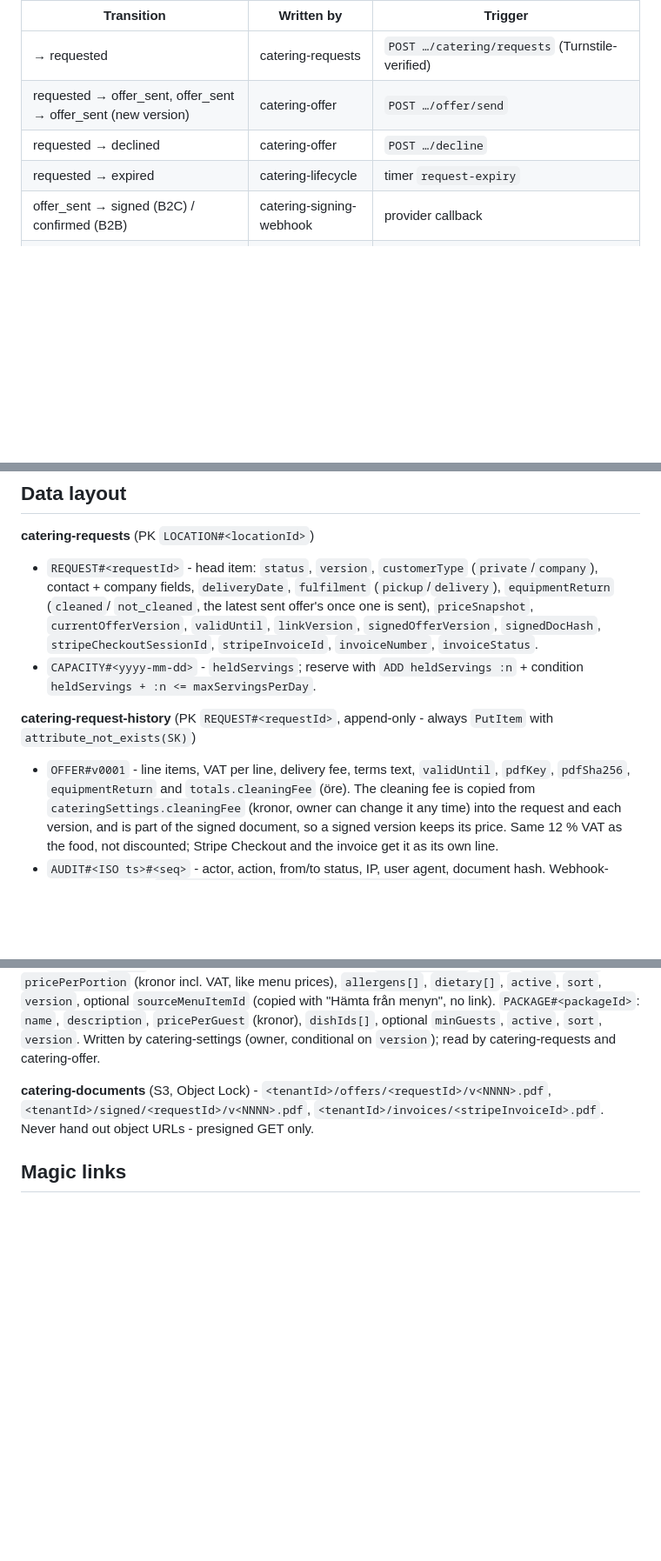
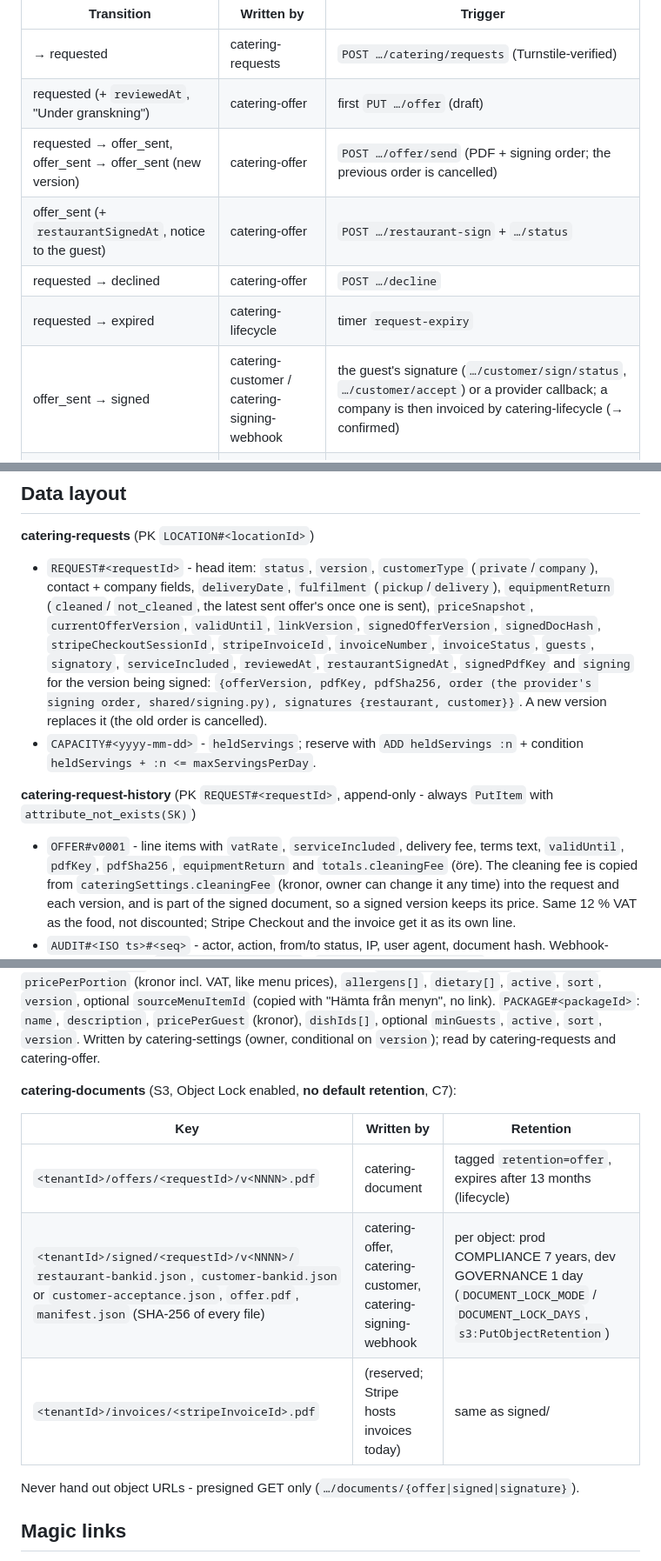
Before and after one commit to BookingSystemAdvancedOrg/infrastructure, a Markdown page: docs/CATERING-FLOW.md, 3 parts joined by grey strips. Shown at 87% size. Rendered like a GitHub page; blank space fills up the shorter version.

```diff
--- a/docs/CATERING-FLOW.md
+++ b/docs/CATERING-FLOW.md
@@ -56,10 +76,12 @@ an `AUDIT#` entry in catering-request-history - in one
 | Transition | Written by | Trigger |
 |---|---|---|
 | → requested | catering-requests | `POST …/catering/requests` (Turnstile-verified) |
-| requested → offer_sent, offer_sent → offer_sent (new version) | catering-offer | `POST …/offer/send` |
+| requested (+ `reviewedAt`, "Under granskning") | catering-offer | first `PUT …/offer` (draft) |
+| requested → offer_sent, offer_sent → offer_sent (new version) | catering-offer | `POST …/offer/send` (PDF + signing order; the previous order is cancelled) |
+| offer_sent (+ `restaurantSignedAt`, notice to the guest) | catering-offer | `POST …/restaurant-sign` + `…/status` |
 | requested → declined | catering-offer | `POST …/decline` |
 | requested → expired | catering-lifecycle | timer `request-expiry` |
-| offer_sent → signed (B2C) / confirmed (B2B) | catering-signing-webhook | provider callback |
+| offer_sent → signed | catering-customer / catering-signing-webhook | the guest's signature (`…/customer/sign/status`, `…/customer/accept`) or a provider callback; a company is then invoiced by catering-lifecycle (→ confirmed) |
 | offer_sent / signed → expired | catering-lifecycle | timer `offer-expiry` (at validUntil) |
 | signed → confirmed | catering-stripe-webhook | `checkout.session.completed` (paid) / `async_payment_succeeded` |
 | confirmed → delivered | catering-offer | `POST …/delivered` |
@@ -76,15 +98,19 @@ an `AUDIT#` entry in catering-request-history - in one
   `not_cleaned`, the latest sent offer's once one is sent), `priceSnapshot`,
   `currentOfferVersion`, `validUntil`, `linkVersion`, `signedOfferVersion`,
   `signedDocHash`, `stripeCheckoutSessionId`, `stripeInvoiceId`,
-  `invoiceNumber`, `invoiceStatus`.
+  `invoiceNumber`, `invoiceStatus`, `guests`, `signatory`, `serviceIncluded`,
+  `reviewedAt`, `restaurantSignedAt`, `signedPdfKey` and `signing` for the
+  version being signed: `{offerVersion, pdfKey, pdfSha256, order (the
+  provider's signing order, shared/signing.py), signatures {restaurant,
+  customer}}`. A new version replaces it (the old order is cancelled).
 - `CAPACITY#<yyyy-mm-dd>` - `heldServings`; reserve with
   `ADD heldServings :n` + condition `heldServings + :n <= maxServingsPerDay`.
 
 **catering-request-history** (PK `REQUEST#<requestId>`, append-only -
 always `PutItem` with `attribute_not_exists(SK)`)
 
-- `OFFER#v0001` - line items, VAT per line, delivery fee, terms text,
-  `validUntil`, `pdfKey`, `pdfSha256`, `equipmentReturn` and
+- `OFFER#v0001` - line items with `vatRate`, `serviceIncluded`, delivery
+  fee, terms text, `validUntil`, `pdfKey`, `pdfSha256`, `equipmentReturn` and
   `totals.cleaningFee` (öre). The cleaning fee is copied from
   `cateringSettings.cleaningFee` (kronor, owner can change it any time) into
   the request and each version, and is part of the signed document, so a
@@ -110,9 +136,15 @@ with "Hämta från menyn", no link). `PACKAGE#<packageId>`: `name`,
 `active`, `sort`, `version`. Written by catering-settings (owner, conditional
 on `version`); read by catering-requests and catering-offer.
 
-**catering-documents** (S3, Object Lock) - `<tenantId>/offers/<requestId>/v<NNNN>.pdf`,
-`<tenantId>/signed/<requestId>/v<NNNN>.pdf`, `<tenantId>/invoices/<stripeInvoiceId>.pdf`. Never
-hand out object URLs - presigned GET only.
+**catering-documents** (S3, Object Lock enabled, **no default retention**, C7):
+
+| Key | Written by | Retention |
+|---|---|---|
+| `<tenantId>/offers/<requestId>/v<NNNN>.pdf` | catering-document | tagged `retention=offer`, expires after 13 months (lifecycle) |
+| `<tenantId>/signed/<requestId>/v<NNNN>/` `restaurant-bankid.json`, `customer-bankid.json` or `customer-acceptance.json`, `offer.pdf`, `manifest.json` (SHA-256 of every file) | catering-offer, catering-customer, catering-signing-webhook | per object: prod COMPLIANCE 7 years, dev GOVERNANCE 1 day (`DOCUMENT_LOCK_MODE` / `DOCUMENT_LOCK_DAYS`, `s3:PutObjectRetention`) |
+| `<tenantId>/invoices/<stripeInvoiceId>.pdf` | (reserved; Stripe hosts invoices today) | same as signed/ |
+
+Never hand out object URLs - presigned GET only (`…/documents/{offer|signed|signature}`).
 
 ## Magic links
 
```
Also changed, not shown: other parts of docs/CATERING-FLOW.md (+59 -13 lines).
